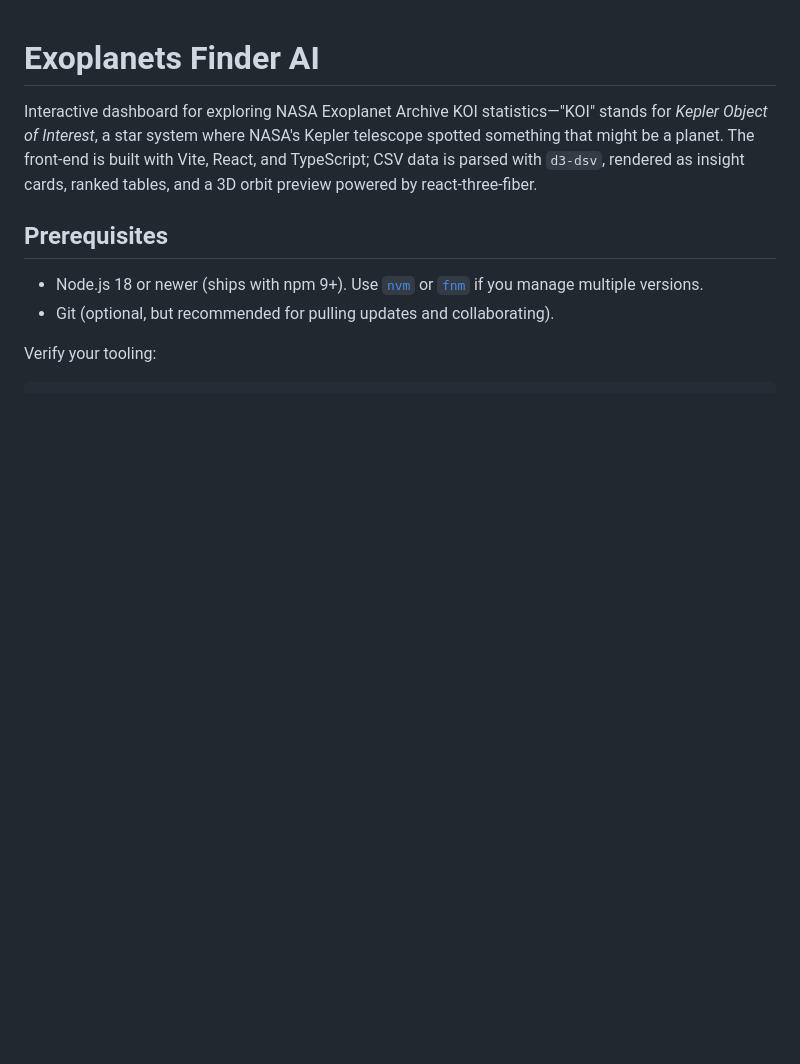
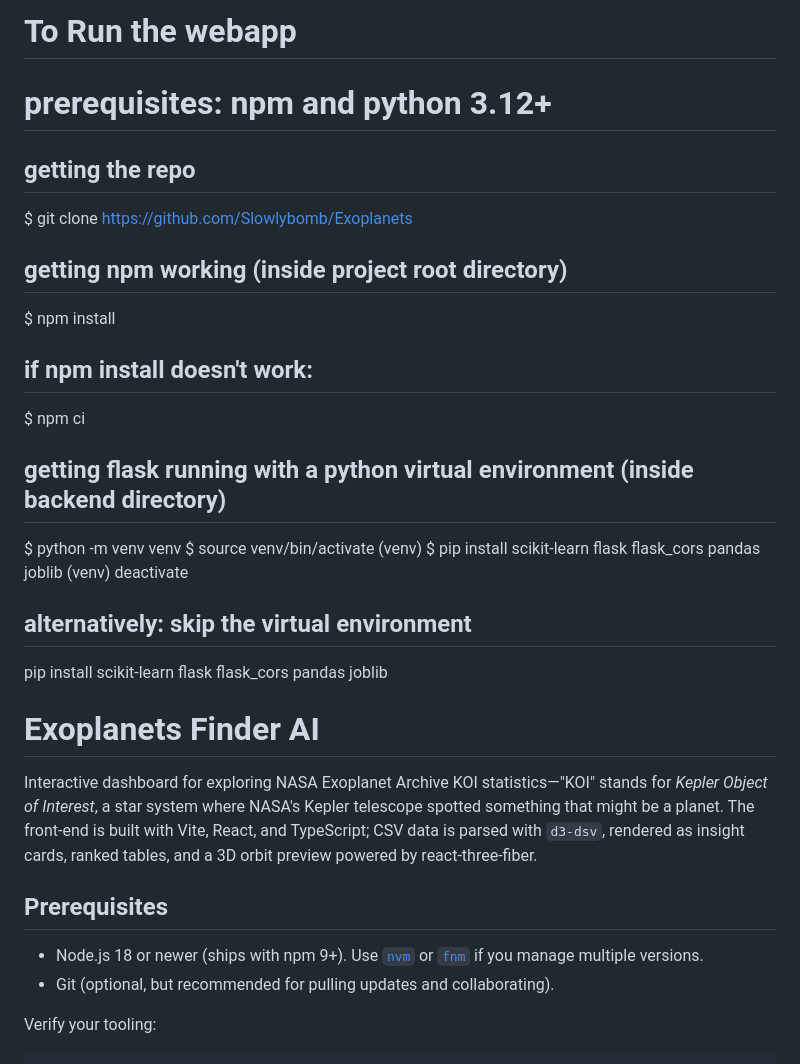
Before and after one commit to Slowlybomb/Exoplanets, a Markdown page: README.md, the part around the change. GitHub-like rendering; blank space fills up the shorter version.

```diff
--- a/README.md
+++ b/README.md
@@ -1,3 +1,25 @@
+# To Run the webapp
+# prerequisites: npm and python 3.12+
+
+## getting the repo
+$ git clone https://github.com/Slowlybomb/Exoplanets
+
+## getting npm working (inside project root directory)
+$ npm install
+
+## if npm install doesn't work:
+$ npm ci
+
+## getting flask running with a python virtual environment (inside backend directory)
+$ python -m venv venv
+$ source venv/bin/activate
+(venv) $ pip install scikit-learn flask flask_cors pandas joblib
+(venv) deactivate
+
+## alternatively: skip the virtual environment
+pip install scikit-learn flask flask_cors pandas joblib
+
+
 # Exoplanets Finder AI
 
 Interactive dashboard for exploring NASA Exoplanet Archive KOI statistics—"KOI" stands for *Kepler Object of Interest*, a star system where NASA's Kepler telescope spotted something that might be a planet. The front-end is built with Vite, React, and TypeScript; CSV data is parsed with `d3-dsv`, rendered as insight cards, ranked tables, and a 3D orbit preview powered by react-three-fiber.
```
